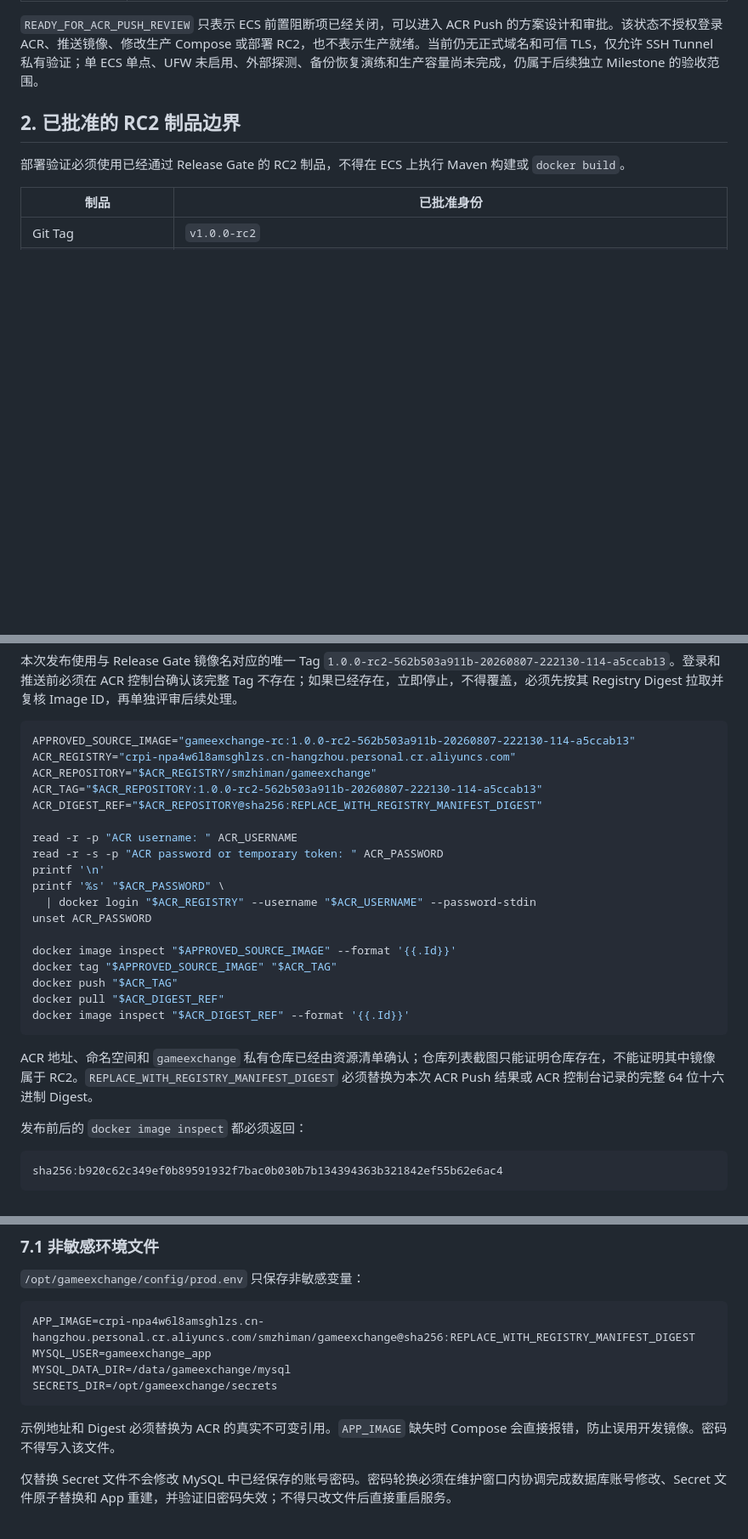
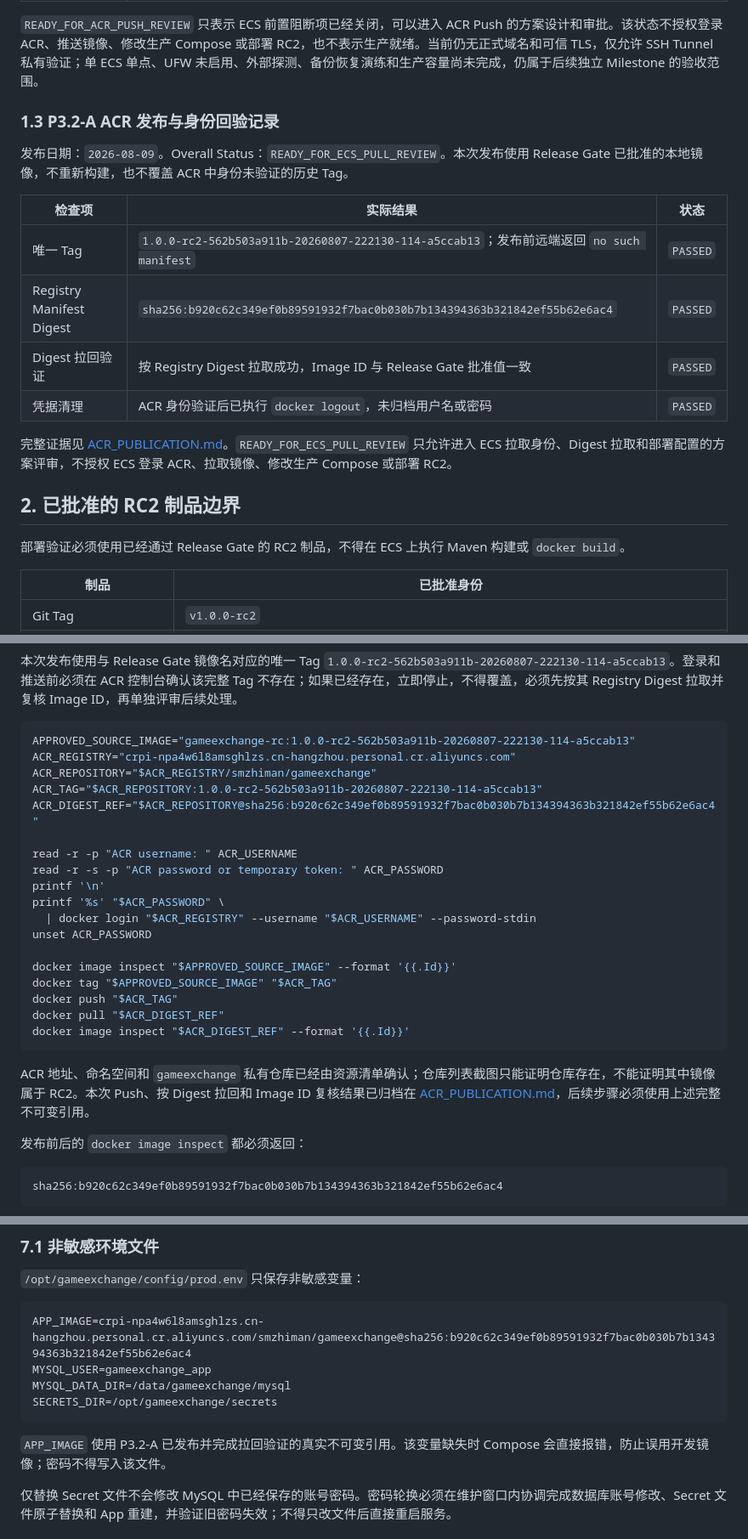
Before and after one commit to qunqunhou/GameExchange, a Markdown page: docs/deployment/PRODUCTION_ECS.md, 3 parts joined by grey strips. Shown at 85% size. GitHub-like rendering; blank space fills up the shorter version.

Commit message:
docs: archive RC2 ACR publication

````diff
--- a/docs/deployment/PRODUCTION_ECS.md
+++ b/docs/deployment/PRODUCTION_ECS.md
@@ -65,6 +65,19 @@ Grafana 的全接口监听由 Docker 已发布端口产生。当前仓库配置
 | 健康检查 | App 静态配置可访问；Grafana `12.1.0` 数据库状态为 `ok`；Prometheus 返回 `Prometheus Server is Ready.` |
 
 `READY_FOR_ACR_PUSH_REVIEW` 只表示 ECS 前置阻断项已经关闭，可以进入 ACR Push 的方案设计和审批。该状态不授权登录 ACR、推送镜像、修改生产 Compose 或部署 RC2，也不表示生产就绪。当前仍无正式域名和可信 TLS，仅允许 SSH Tunnel 私有验证；单 ECS 单点、UFW 未启用、外部探测、备份恢复演练和生产容量尚未完成，仍属于后续独立 Milestone 的验收范围。
+
+### 1.3 P3.2-A ACR 发布与身份回验记录
+
+发布日期：`2026-08-09`。Overall Status：`READY_FOR_ECS_PULL_REVIEW`。本次发布使用 Release Gate 已批准的本地镜像，不重新构建，也不覆盖 ACR 中身份未验证的历史 Tag。
+
+| 检查项 | 实际结果 | 状态 |
+| --- | --- | --- |
+| 唯一 Tag | `1.0.0-rc2-562b503a911b-20260807-222130-114-a5ccab13`；发布前远端返回 `no such manifest` | `PASSED` |
+| Registry Manifest Digest | `sha256:b920c62c349ef0b89591932f7bac0b030b7b134394363b321842ef55b62e6ac4` | `PASSED` |
+| Digest 拉回验证 | 按 Registry Digest 拉取成功，Image ID 与 Release Gate 批准值一致 | `PASSED` |
+| 凭据清理 | ACR 身份验证后已执行 `docker logout`，未归档用户名或密码 | `PASSED` |
+
+完整证据见 [ACR_PUBLICATION.md](../releases/1.0.0-rc2/ACR_PUBLICATION.md)。`READY_FOR_ECS_PULL_REVIEW` 只允许进入 ECS 拉取身份、Digest 拉取和部署配置的方案评审，不授权 ECS 登录 ACR、拉取镜像、修改生产 Compose 或部署 RC2。
 
 ## 2. 已批准的 RC2 制品边界
 
@@ -216,7 +229,7 @@ APPROVED_SOURCE_IMAGE="gameexchange-rc:1.0.0-rc2-562b503a911b-20260807-222130-11
 ACR_REGISTRY="crpi-npa4w6l8amsghlzs.cn-hangzhou.personal.cr.aliyuncs.com"
 ACR_REPOSITORY="$ACR_REGISTRY/smzhiman/gameexchange"
 ACR_TAG="$ACR_REPOSITORY:1.0.0-rc2-562b503a911b-20260807-222130-114-a5ccab13"
-ACR_DIGEST_REF="$ACR_REPOSITORY@sha256:REPLACE_WITH_REGISTRY_MANIFEST_DIGEST"
+ACR_DIGEST_REF="$ACR_REPOSITORY@sha256:b920c62c349ef0b89591932f7bac0b030b7b134394363b321842ef55b62e6ac4"
 
 read -r -p "ACR username: " ACR_USERNAME
 read -r -s -p "ACR password or temporary token: " ACR_PASSWORD
@@ -232,7 +245,7 @@ docker pull "$ACR_DIGEST_REF"
 docker image inspect "$ACR_DIGEST_REF" --format '{{.Id}}'
 ```
 
-ACR 地址、命名空间和 `gameexchange` 私有仓库已经由资源清单确认；仓库列表截图只能证明仓库存在，不能证明其中镜像属于 RC2。`REPLACE_WITH_REGISTRY_MANIFEST_DIGEST` 必须替换为本次 ACR Push 结果或 ACR 控制台记录的完整 64 位十六进制 Digest。
+ACR 地址、命名空间和 `gameexchange` 私有仓库已经由资源清单确认；仓库列表截图只能证明仓库存在，不能证明其中镜像属于 RC2。本次 Push、按 Digest 拉回和 Image ID 复核结果已归档在 [ACR_PUBLICATION.md](../releases/1.0.0-rc2/ACR_PUBLICATION.md)，后续步骤必须使用上述完整不可变引用。
 
 发布前后的 `docker image inspect` 都必须返回：
 
@@ -286,13 +299,13 @@ sudo docker image inspect \
 `/opt/gameexchange/config/prod.env` 只保存非敏感变量：
 
 ```dotenv
-APP_IMAGE=crpi-npa4w6l8amsghlzs.cn-hangzhou.personal.cr.aliyuncs.com/smzhiman/gameexchange@sha256:REPLACE_WITH_REGISTRY_MANIFEST_DIGEST
+APP_IMAGE=crpi-npa4w6l8amsghlzs.cn-hangzhou.personal.cr.aliyuncs.com/smzhiman/gameexchange@sha256:b920c62c349ef0b89591932f7bac0b030b7b134394363b321842ef55b62e6ac4
 MYSQL_USER=gameexchange_app
 MYSQL_DATA_DIR=/data/gameexchange/mysql
 SECRETS_DIR=/opt/gameexchange/secrets
 ```
 
-示例地址和 Digest 必须替换为 ACR 的真实不可变引用。`APP_IMAGE` 缺失时 Compose 会直接报错，防止误用开发镜像。密码不得写入该文件。
+`APP_IMAGE` 使用 P3.2-A 已发布并完成拉回验证的真实不可变引用。该变量缺失时 Compose 会直接报错，防止误用开发镜像；密码不得写入该文件。
 
 仅替换 Secret 文件不会修改 MySQL 中已经保存的账号密码。密码轮换必须在维护窗口内协调完成数据库账号修改、Secret 文件原子替换和 App 重建，并验证旧密码失效；不得只改文件后直接重启服务。
 
````
Also changed, not shown: other parts of docs/deployment/PRODUCTION_ECS.md (+1 -1 lines), 1 other file.
